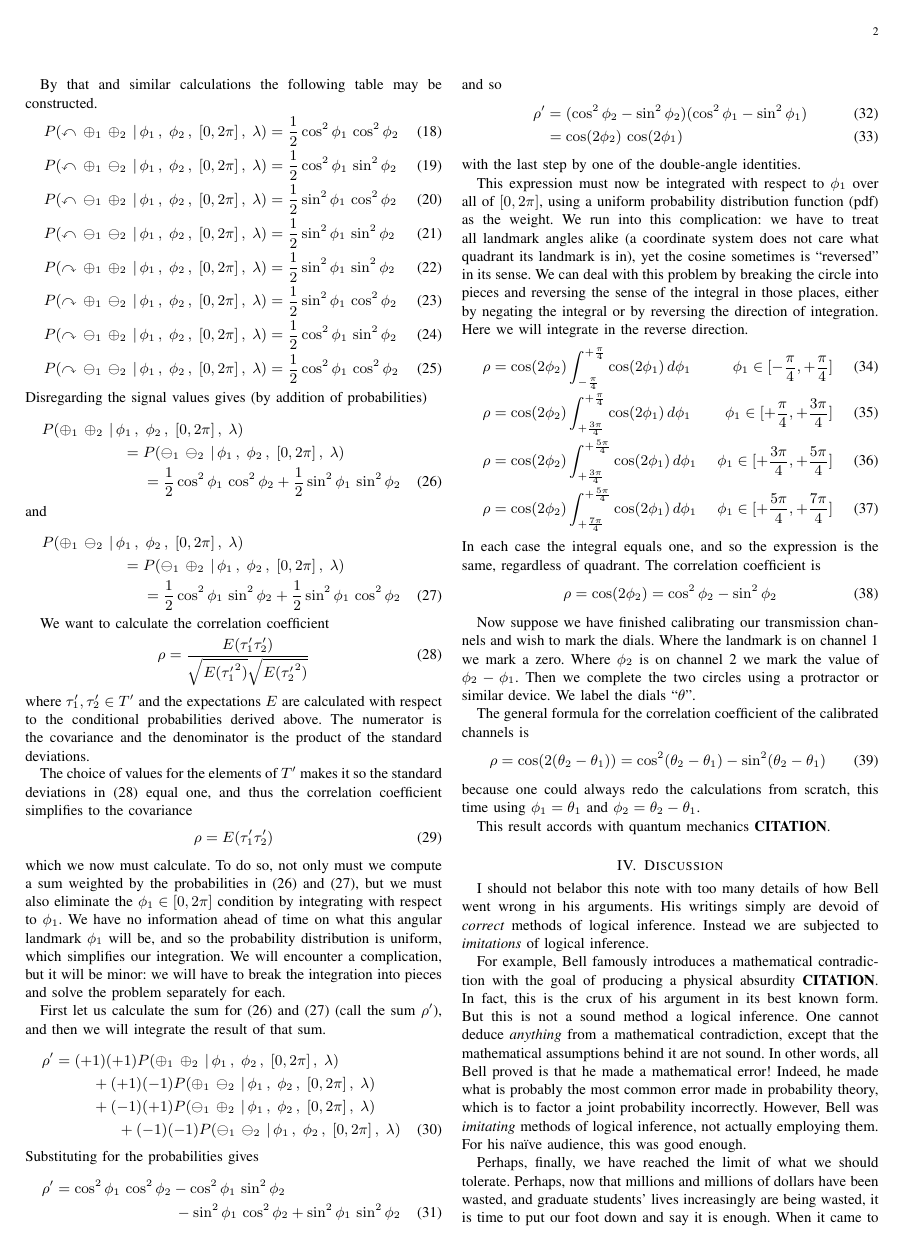
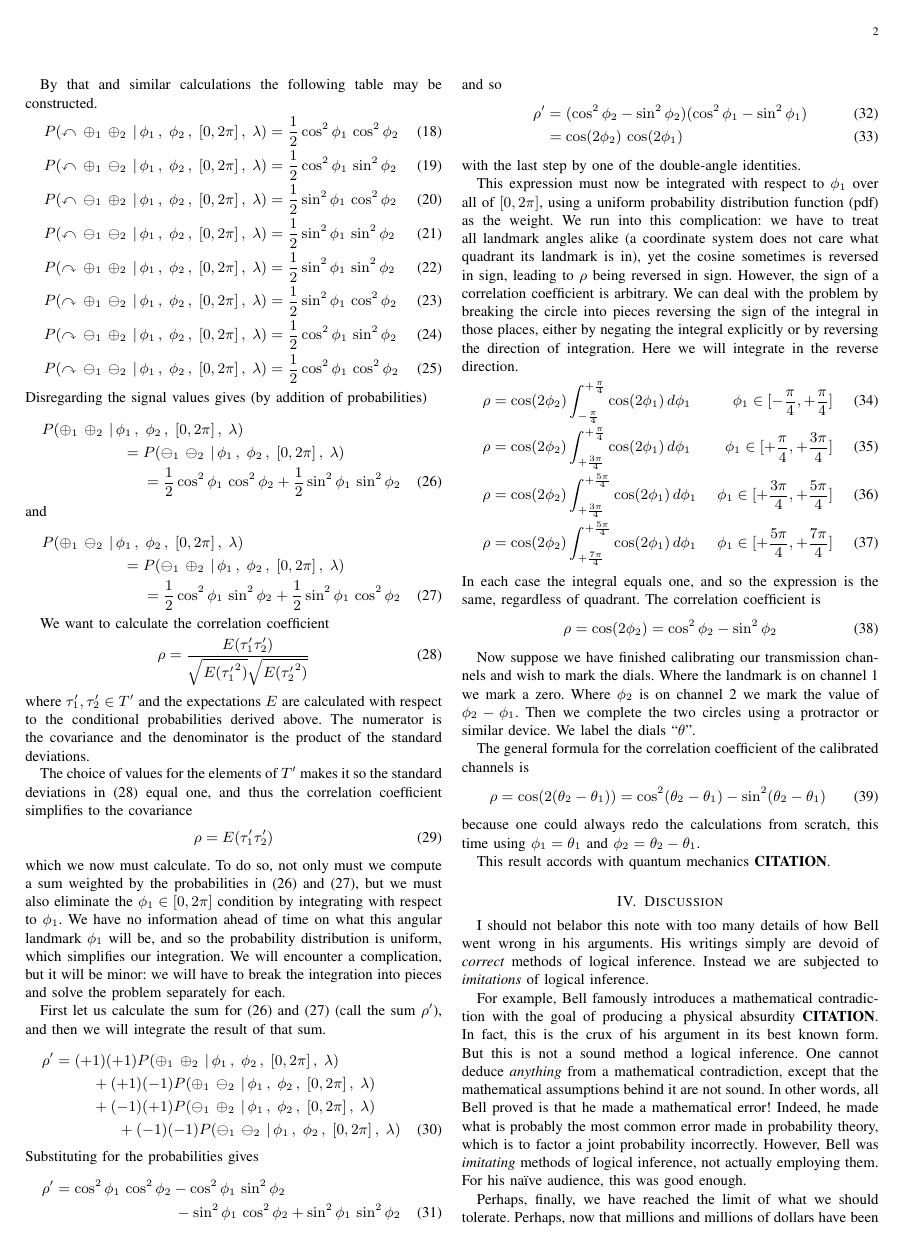
Before and after one commit to chemoelectric/eprb_signal_correlations, a LaTeX paper (Paper/eprb_signal_correlations.tex): page 2 of 3. Compiled offline with pdfLaTeX.

Commit message:
Be clearer.

```diff
--- a/Paper/eprb_signal_correlations.tex
+++ b/Paper/eprb_signal_correlations.tex
@@ -242,11 +242,13 @@ This expression must now be integrated with respect to~$\phi_1$ over
 all of~$[0,2\pi]$, using a uniform probability distribution function
 (pdf) as the weight. We run into this complication: we have to treat
 all landmark angles alike (a coordinate system does not care what
-quadrant its landmark is in), yet the cosine sometimes is ``reversed''
-in its sense. We can deal with this problem by breaking the circle
-into pieces and reversing the sense of the integral in those places,
-either by negating the integral or by reversing the direction of
-integration. Here we will integrate in the reverse direction.
+quadrant its landmark is in), yet the cosine sometimes is reversed in
+sign, leading to~$\rho$ being reversed in sign. However, the sign of a
+correlation coefficient is arbitrary. We can deal with the problem by
+breaking the circle into pieces reversing the sign of the integral in
+those places, either by negating the integral explicitly or by
+reversing the direction of integration. Here we will integrate in the
+reverse direction.
 \begin{align}
 \rho &= \cos(2\phi_2)\int_{-\frac{\pi}{4}}^{+\frac{\pi}{4}}\cos(2\phi_1)\,d\phi_1&\phi_1\in[-\frac{\pi}{4},+\frac{\pi}{4}] \\
 \rho &= \cos(2\phi_2)\int_{+\frac{3\pi}{4}}^{+\frac{\pi}{4}}\cos(2\phi_1)\,d\phi_1&\phi_1\in[+\frac{\pi}{4},+\frac{3\pi}{4}] \\
```
